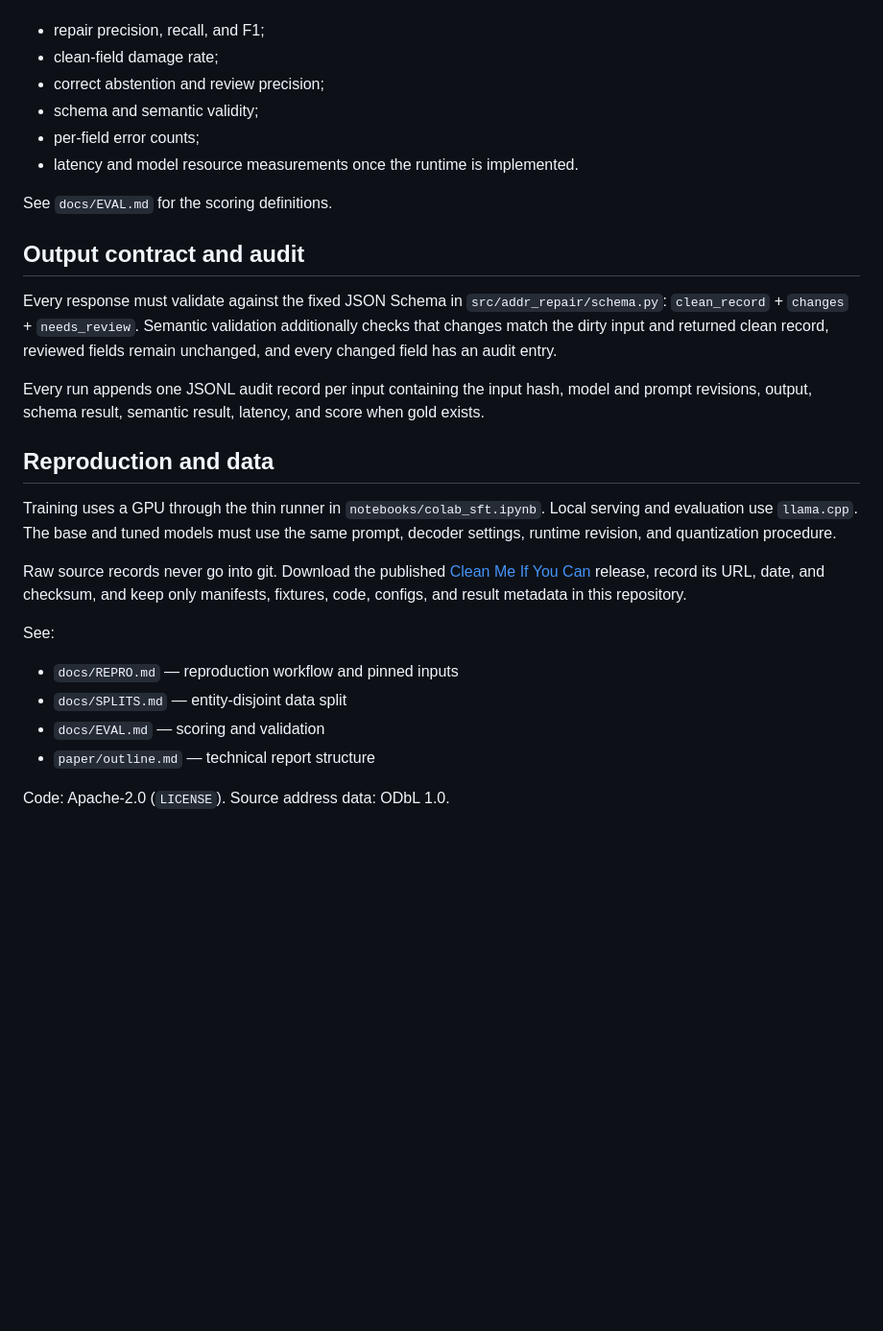
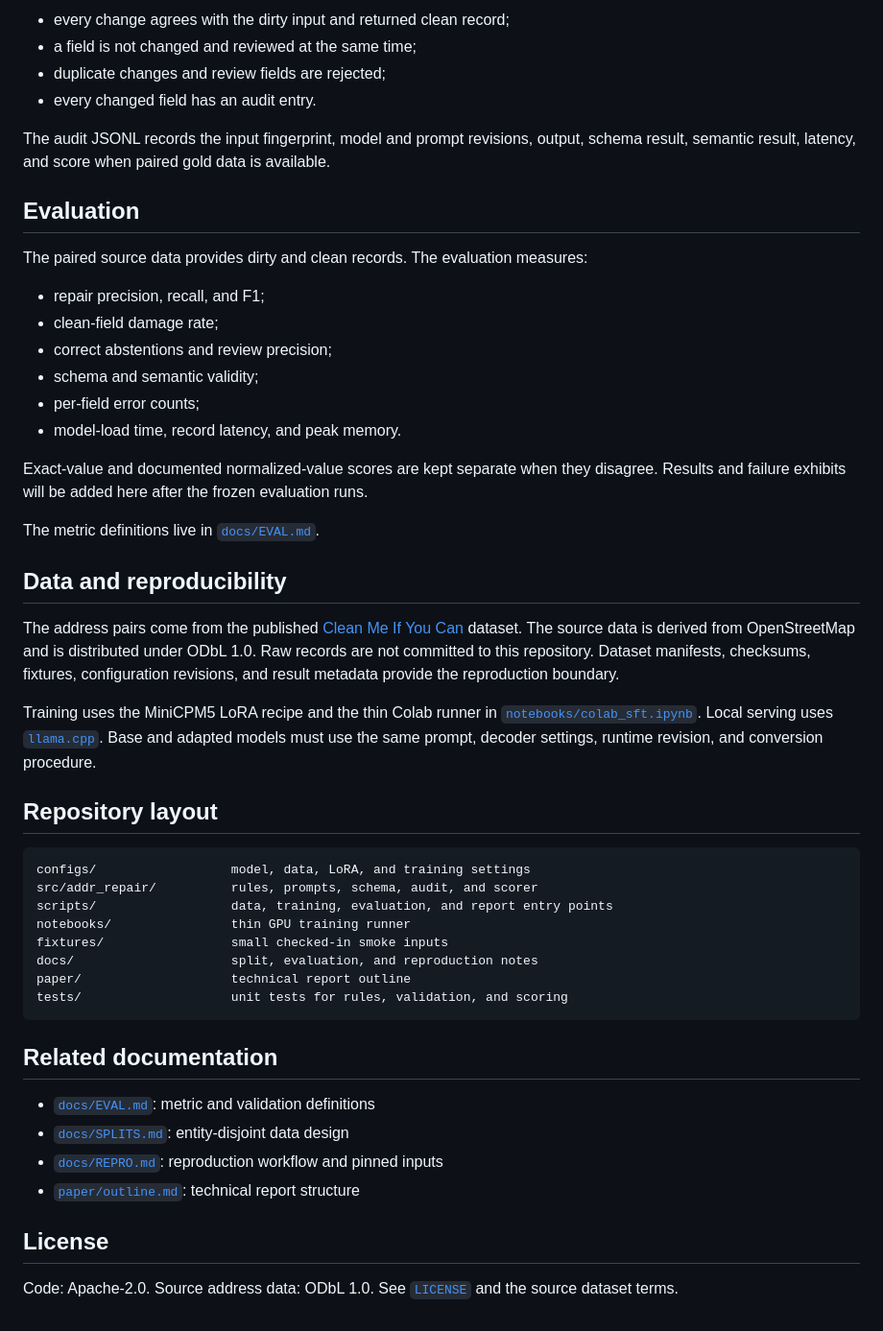
Before and after one commit to TMFNK/local-slm-de-address-repair, a Markdown page: README.md, the part around one of its changes. Shown at 96% size. Rendered like a GitHub page; blank space fills up the shorter version.

Commit message:
Polish project README
Co-authored-by: Cursor <cursoragent@cursor.com>

````diff
--- a/README.md
+++ b/README.md
@@ -43,42 +91,66 @@ Metrics are calculated against paired dirty and clean records:
+- every change agrees with the dirty input and returned clean record;
+- a field is not changed and reviewed at the same time;
+- duplicate changes and review fields are rejected;
+- every changed field has an audit entry.
+
+The audit JSONL records the input fingerprint, model and prompt revisions,
+output, schema result, semantic result, latency, and score when paired gold
+data is available.
+
+## Evaluation
+
+The paired source data provides dirty and clean records. The evaluation
+measures:
 
 - repair precision, recall, and F1;
 - clean-field damage rate;
-- correct abstention and review precision;
+- correct abstentions and review precision;
 - schema and semantic validity;
 - per-field error counts;
-- latency and model resource measurements once the runtime is implemented.
+- model-load time, record latency, and peak memory.
 
-See `docs/EVAL.md` for the scoring definitions.
+Exact-value and documented normalized-value scores are kept separate when they
+disagree. Results and failure exhibits will be added here after the frozen
+evaluation runs.
 
-## Output contract and audit
+The metric definitions live in [`docs/EVAL.md`](docs/EVAL.md).
 
-Every response must validate against the fixed JSON Schema in
-`src/addr_repair/schema.py`: `clean_record` + `changes` + `needs_review`.
-Semantic validation additionally checks that changes match the dirty input and
-returned clean record, reviewed fields remain unchanged, and every changed
-field has an audit entry.
+## Data and reproducibility
 
-Every run appends one JSONL audit record per input containing the input hash,
-model and prompt revisions, output, schema result, semantic result, latency,
-and score when gold exists.
+The address pairs come from the published
+[Clean Me If You Can](https://github.com/D2IP-TUB/Clean-Me-If-You-Can) dataset.
+The source data is derived from OpenStreetMap and is distributed under ODbL
+1.0. Raw records are not committed to this repository. Dataset manifests,
+checksums, fixtures, configuration revisions, and result metadata provide the
+reproduction boundary.
 
-## Reproduction and data
+Training uses the MiniCPM5 LoRA recipe and the thin Colab runner in
+[`notebooks/colab_sft.ipynb`](notebooks/colab_sft.ipynb). Local serving uses
+[`llama.cpp`](https://github.com/ggml-org/llama.cpp). Base and adapted models
+must use the same prompt, decoder settings, runtime revision, and conversion
+procedure.
 
-Training uses a GPU through the thin runner in
-`notebooks/colab_sft.ipynb`. Local serving and evaluation use `llama.cpp`.
-The base and tuned models must use the same prompt, decoder settings, runtime
-revision, and quantization procedure.
+## Repository layout
 
-Raw source records never go into git. Download the published
-[Clean Me If You Can](https://github.com/D2IP-TUB/Clean-Me-If-You-Can) release,
-record its URL, date, and checksum, and keep only manifests, fixtures, code,
-configs, and result metadata in this repository.
+```text
+configs/                  model, data, LoRA, and training settings
+src/addr_repair/          rules, prompts, schema, audit, and scorer
+scripts/                  data, training, evaluation, and report entry points
+notebooks/                thin GPU training runner
+fixtures/                 small checked-in smoke inputs
+docs/                     split, evaluation, and reproduction notes
+paper/                    technical report outline
+tests/                    unit tests for rules, validation, and scoring
+```
 
-See:
+## Related documentation
 
-- `docs/REPRO.md` — reproduction workflow and pinned inputs
-- `docs/SPLITS.md` — entity-disjoint data split
-- `docs/EVAL.md` — scoring and validation
-- `paper/outline.md` — technical report structure
+- [`docs/EVAL.md`](docs/EVAL.md): metric and validation definitions
+- [`docs/SPLITS.md`](docs/SPLITS.md): entity-disjoint data design
+- [`docs/REPRO.md`](docs/REPRO.md): reproduction workflow and pinned inputs
+- [`paper/outline.md`](paper/outline.md): technical report structure
 
-Code: Apache-2.0 (`LICENSE`). Source address data: ODbL 1.0.
+## License
+
+Code: Apache-2.0. Source address data: ODbL 1.0. See
+[`LICENSE`](LICENSE) and the source dataset terms.
````
Also changed, not shown: other parts of README.md (+78 -30 lines).
